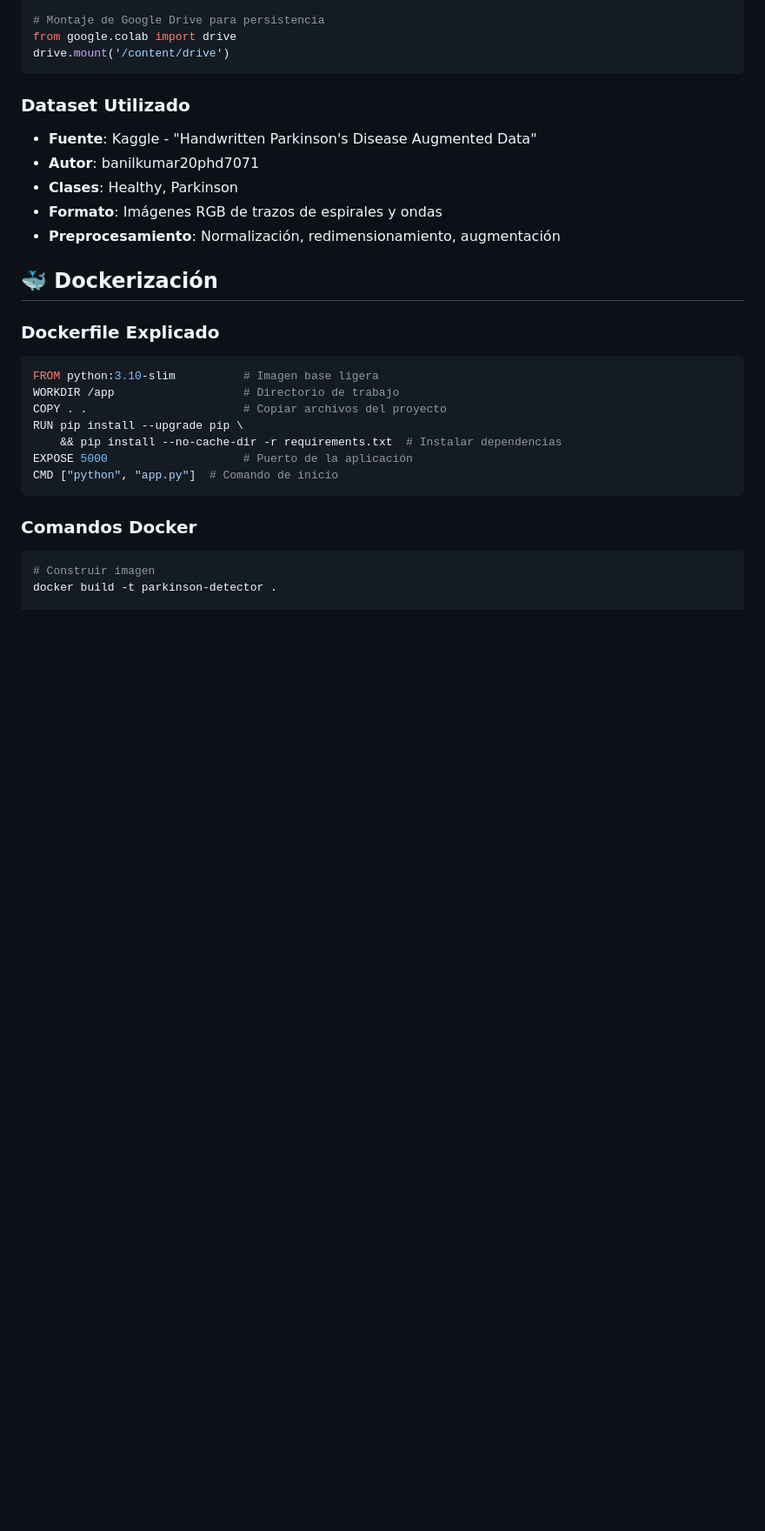
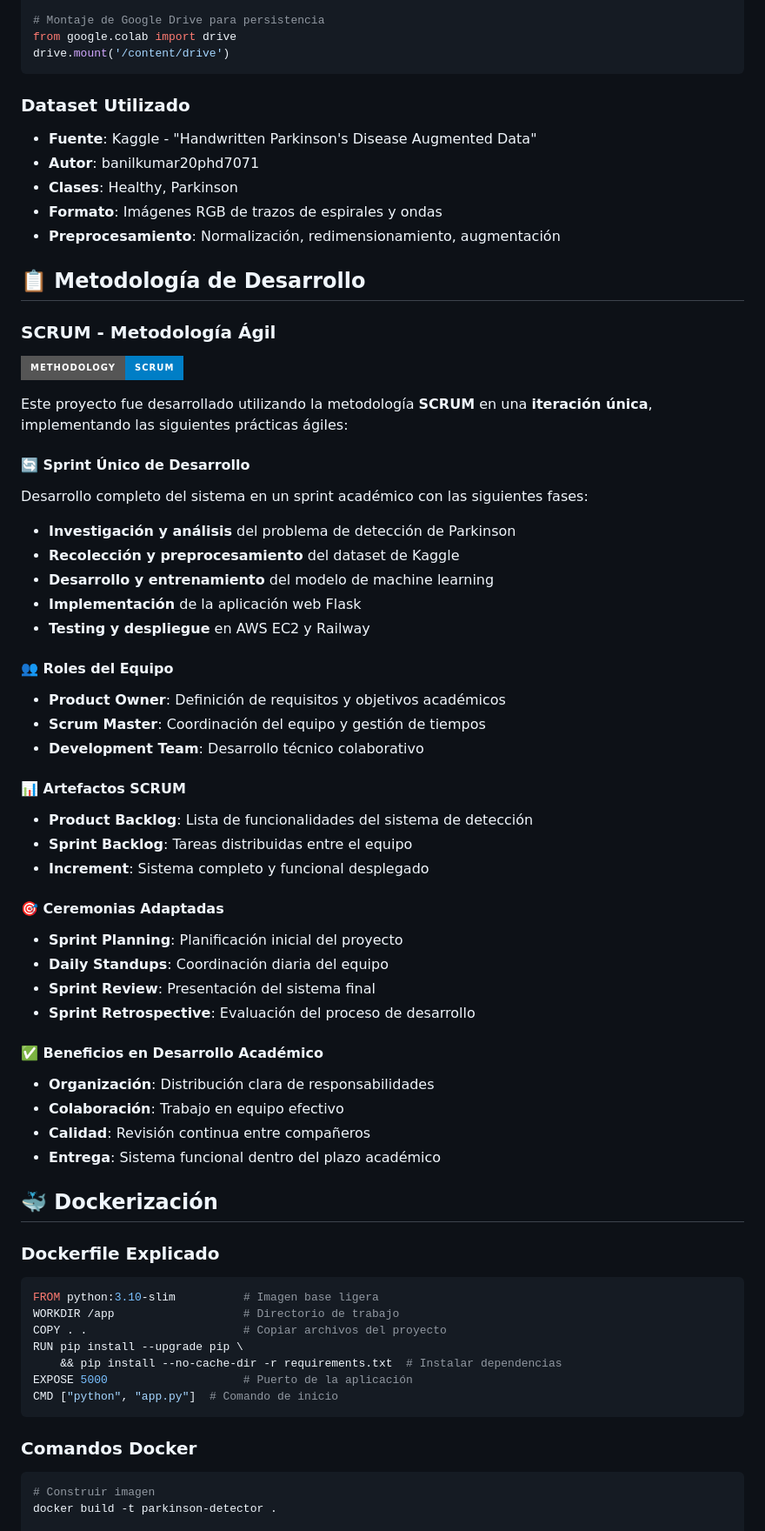
Before and after one commit to picantitoDev/ai, a Markdown page: README.md, the part around the change printed below. Shown: that part at 87% size. GitHub-like rendering; badges without logos; blank space fills up the shorter version.

```diff
--- a/README.md
+++ b/README.md
@@ -359,6 +360,44 @@ drive.mount('/content/drive')
 - **Formato**: Imágenes RGB de trazos de espirales y ondas
 - **Preprocesamiento**: Normalización, redimensionamiento, augmentación
 
+## 📋 Metodología de Desarrollo
+
+### SCRUM - Metodología Ágil
+
+[![SCRUM](https://img.shields.io/badge/Methodology-SCRUM-blue?style=for-the-badge&logo=scrumalliance&logoColor=white)]()
+
+Este proyecto fue desarrollado utilizando la metodología **SCRUM** en una **iteración única**, implementando las siguientes prácticas ágiles:
+
+#### 🔄 **Sprint Único de Desarrollo**
+Desarrollo completo del sistema en un sprint académico con las siguientes fases:
+- **Investigación y análisis** del problema de detección de Parkinson
+- **Recolección y preprocesamiento** del dataset de Kaggle
+- **Desarrollo y entrenamiento** del modelo de machine learning
+- **Implementación** de la aplicación web Flask
+- **Testing y despliegue** en AWS EC2 y Railway
+
+#### 👥 **Roles del Equipo**
+- **Product Owner**: Definición de requisitos y objetivos académicos
+- **Scrum Master**: Coordinación del equipo y gestión de tiempos
+- **Development Team**: Desarrollo técnico colaborativo
+
+#### 📊 **Artefactos SCRUM**
+- **Product Backlog**: Lista de funcionalidades del sistema de detección
+- **Sprint Backlog**: Tareas distribuidas entre el equipo
+- **Increment**: Sistema completo y funcional desplegado
+
+#### 🎯 **Ceremonias Adaptadas**
+- **Sprint Planning**: Planificación inicial del proyecto
+- **Daily Standups**: Coordinación diaria del equipo
+- **Sprint Review**: Presentación del sistema final
+- **Sprint Retrospective**: Evaluación del proceso de desarrollo
+
+#### ✅ **Beneficios en Desarrollo Académico**
+- **Organización**: Distribución clara de responsabilidades
+- **Colaboración**: Trabajo en equipo efectivo
+- **Calidad**: Revisión continua entre compañeros
+- **Entrega**: Sistema funcional dentro del plazo académico
+
 ## 🐳 Dockerización
 
 ### Dockerfile Explicado
```
Also changed, not shown: other parts of README.md (+2 -1 lines).
